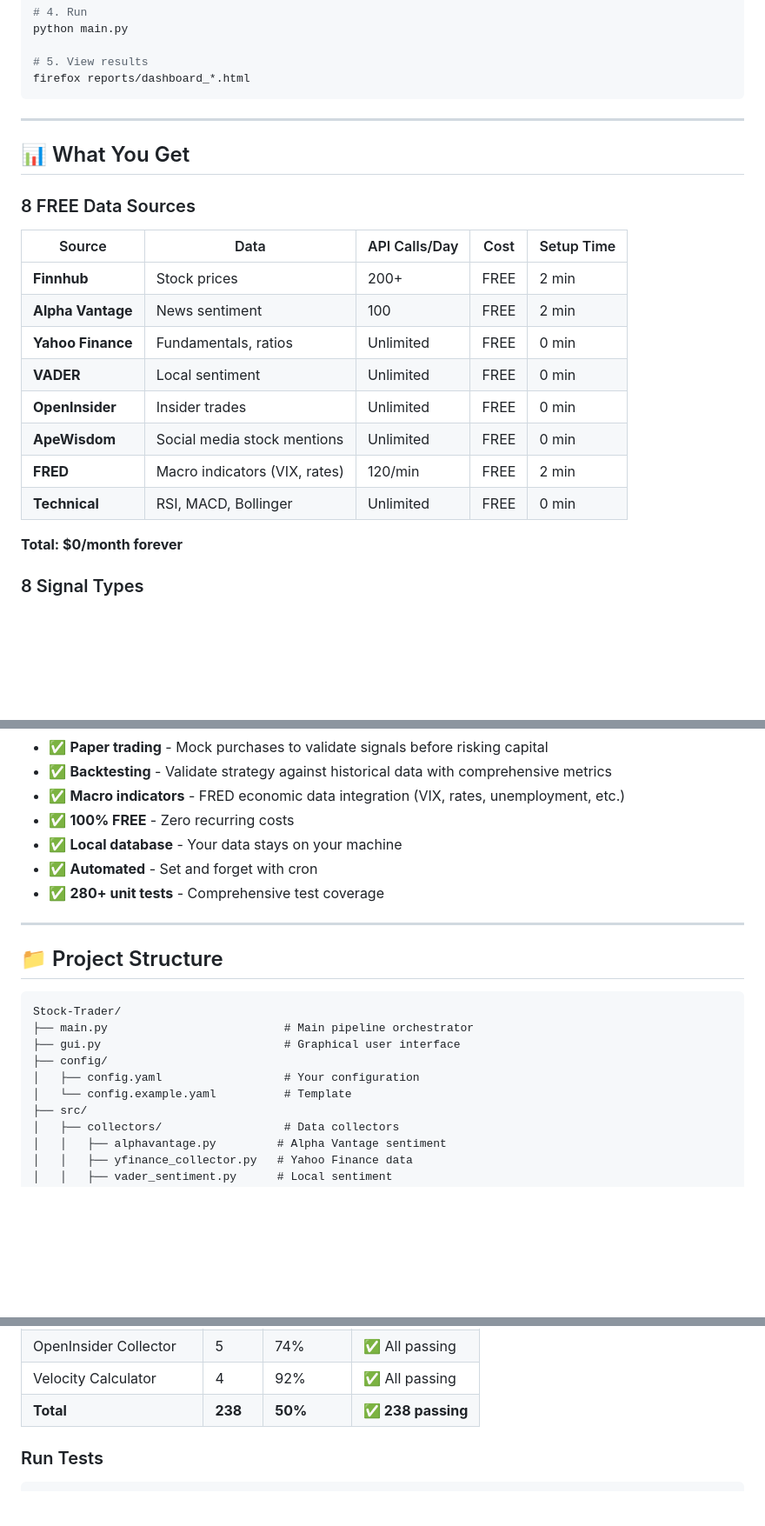
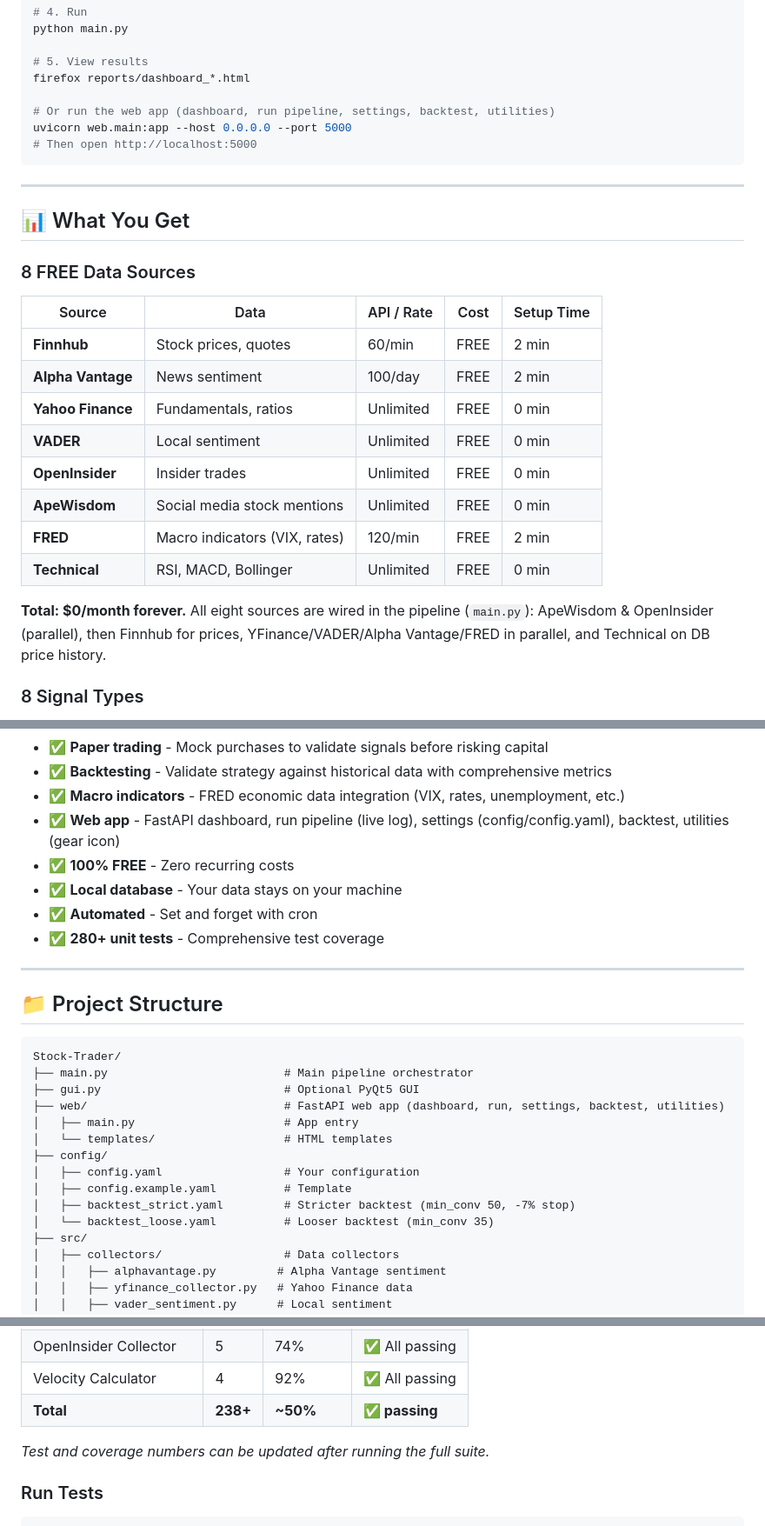
Before and after one commit to EE-EDK/Stock-Trader, a Markdown page: README.md, 3 parts joined by grey strips. Shown at 87% size. GitHub-like rendering; blank space fills up the shorter version.

````diff
--- a/README.md
+++ b/README.md
@@ -215,6 +220,10 @@ python main.py
 
 # 5. View results
 firefox reports/dashboard_*.html
+
+# Or run the web app (dashboard, run pipeline, settings, backtest, utilities)
+uvicorn web.main:app --host 0.0.0.0 --port 5000
+# Then open http://localhost:5000
 ```
 
 ---
@@ -223,10 +232,10 @@ firefox reports/dashboard_*.html
 
 ### 8 FREE Data Sources
 
-| Source | Data | API Calls/Day | Cost | Setup Time |
-|--------|------|---------------|------|------------|
-| **Finnhub** | Stock prices | 200+ | FREE | 2 min |
-| **Alpha Vantage** | News sentiment | 100 | FREE | 2 min |
+| Source | Data | API / Rate | Cost | Setup Time |
+|--------|------|------------|------|------------|
+| **Finnhub** | Stock prices, quotes | 60/min | FREE | 2 min |
+| **Alpha Vantage** | News sentiment | 100/day | FREE | 2 min |
 | **Yahoo Finance** | Fundamentals, ratios | Unlimited | FREE | 0 min |
 | **VADER** | Local sentiment | Unlimited | FREE | 0 min |
 | **OpenInsider** | Insider trades | Unlimited | FREE | 0 min |
@@ -234,7 +243,7 @@ firefox reports/dashboard_*.html
 | **FRED** | Macro indicators (VIX, rates) | 120/min | FREE | 2 min |
 | **Technical** | RSI, MACD, Bollinger | Unlimited | FREE | 0 min |
 
-**Total: $0/month forever**
+**Total: $0/month forever.** All eight sources are wired in the pipeline (`main.py`): ApeWisdom & OpenInsider (parallel), then Finnhub for prices, YFinance/VADER/Alpha Vantage/FRED in parallel, and Technical on DB price history.
 
 ### 8 Signal Types
 
@@ -280,6 +289,7 @@ firefox reports/dashboard_*.html
 - ✅ **Paper trading** - Mock purchases to validate signals before risking capital
 - ✅ **Backtesting** - Validate strategy against historical data with comprehensive metrics
 - ✅ **Macro indicators** - FRED economic data integration (VIX, rates, unemployment, etc.)
+- ✅ **Web app** - FastAPI dashboard, run pipeline (live log), settings (config/config.yaml), backtest, utilities (gear icon)
 - ✅ **100% FREE** - Zero recurring costs
 - ✅ **Local database** - Your data stays on your machine
 - ✅ **Automated** - Set and forget with cron
@@ -292,10 +302,15 @@ firefox reports/dashboard_*.html
 ```
 Stock-Trader/
 ├── main.py                          # Main pipeline orchestrator
-├── gui.py                           # Graphical user interface
+├── gui.py                           # Optional PyQt5 GUI
+├── web/                             # FastAPI web app (dashboard, run, settings, backtest, utilities)
+│   ├── main.py                      # App entry
+│   └── templates/                   # HTML templates
 ├── config/
 │   ├── config.yaml                  # Your configuration
-│   └── config.example.yaml          # Template
+│   ├── config.example.yaml          # Template
+│   ├── backtest_strict.yaml         # Stricter backtest (min_conv 50, -7% stop)
+│   └── backtest_loose.yaml          # Looser backtest (min_conv 35)
 ├── src/
 │   ├── collectors/                  # Data collectors
 │   │   ├── alphavantage.py         # Alpha Vantage sentiment
@@ -745,7 +767,9 @@ The 154 warnings found by the type checker are mostly intentional `.get()` usage
 | Finnhub Collector | 5 | 76% | ✅ All passing |
 | OpenInsider Collector | 5 | 74% | ✅ All passing |
 | Velocity Calculator | 4 | 92% | ✅ All passing |
-| **Total** | **238** | **50%** | **✅ 238 passing** |
+| **Total** | **238+** | **~50%** | **✅ passing** |
+
+*Test and coverage numbers can be updated after running the full suite.*
 
 ### Run Tests
 
````
Also changed, not shown: other parts of README.md (+21 -12 lines).
